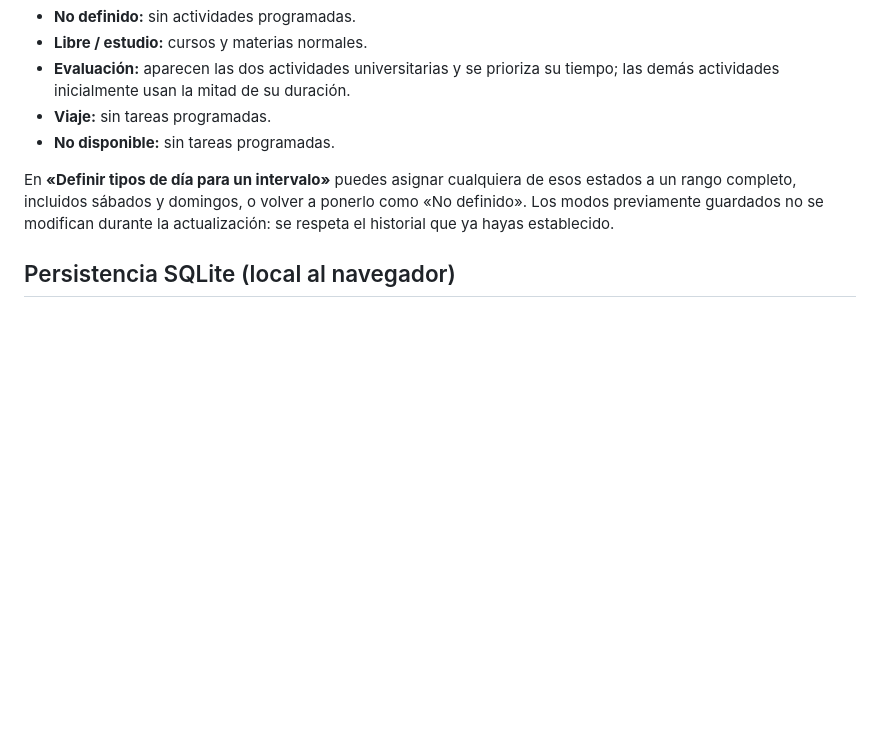
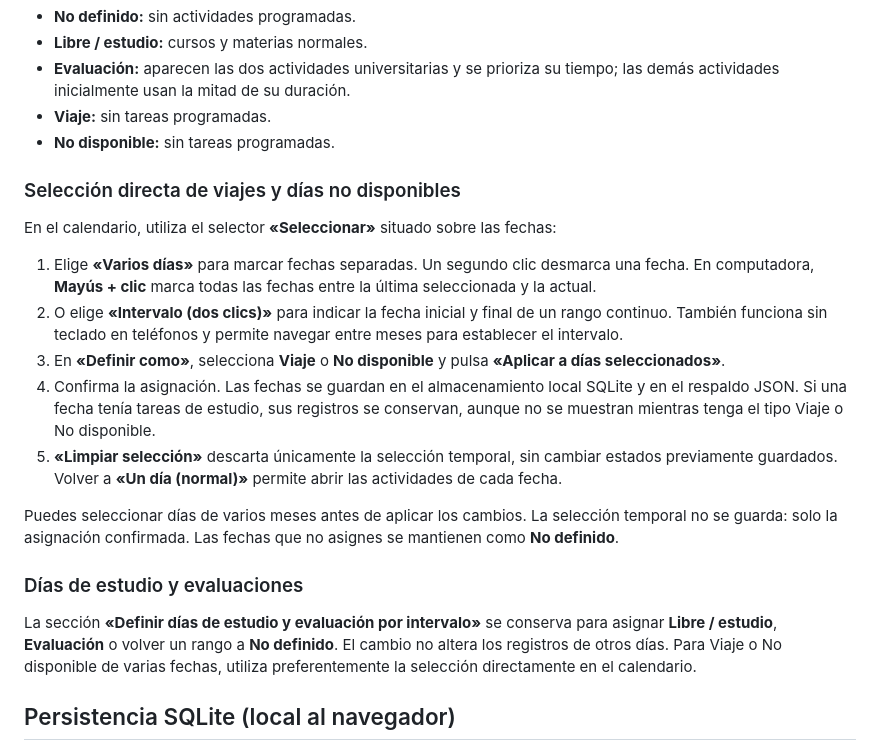
Before and after one commit to PedroPabloRG/study-calendar, a Markdown page: README.md, the part around the change. GitHub-like rendering; blank space fills up the shorter version.

Commit message:
Document multi-select calendar ranges for travel and unavailable days

```diff
--- a/README.md
+++ b/README.md
@@ -20,7 +20,21 @@ Para una prueba local, sirve este directorio mediante un servidor HTTP sencillo
 - **Viaje:** sin tareas programadas.
 - **No disponible:** sin tareas programadas.
 
-En **«Definir tipos de día para un intervalo»** puedes asignar cualquiera de esos estados a un rango completo, incluidos sábados y domingos, o volver a ponerlo como «No definido». Los modos previamente guardados no se modifican durante la actualización: se respeta el historial que ya hayas establecido.
+### Selección directa de viajes y días no disponibles
+
+En el calendario, utiliza el selector **«Seleccionar»** situado sobre las fechas:
+
+1. Elige **«Varios días»** para marcar fechas separadas. Un segundo clic desmarca una fecha. En computadora, **Mayús + clic** marca todas las fechas entre la última seleccionada y la actual.
+2. O elige **«Intervalo (dos clics)»** para indicar la fecha inicial y final de un rango continuo. También funciona sin teclado en teléfonos y permite navegar entre meses para establecer el intervalo.
+3. En **«Definir como»**, selecciona **Viaje** o **No disponible** y pulsa **«Aplicar a días seleccionados»**.
+4. Confirma la asignación. Las fechas se guardan en el almacenamiento local SQLite y en el respaldo JSON. Si una fecha tenía tareas de estudio, sus registros se conservan, aunque no se muestran mientras tenga el tipo Viaje o No disponible.
+5. **«Limpiar selección»** descarta únicamente la selección temporal, sin cambiar estados previamente guardados. Volver a **«Un día (normal)»** permite abrir las actividades de cada fecha.
+
+Puedes seleccionar días de varios meses antes de aplicar los cambios. La selección temporal no se guarda: solo la asignación confirmada. Las fechas que no asignes se mantienen como **No definido**.
+
+### Días de estudio y evaluaciones
+
+La sección **«Definir días de estudio y evaluación por intervalo»** se conserva para asignar **Libre / estudio**, **Evaluación** o volver un rango a **No definido**. El cambio no altera los registros de otros días. Para Viaje o No disponible de varias fechas, utiliza preferentemente la selección directamente en el calendario.
 
 ## Persistencia SQLite (local al navegador)
 
```
